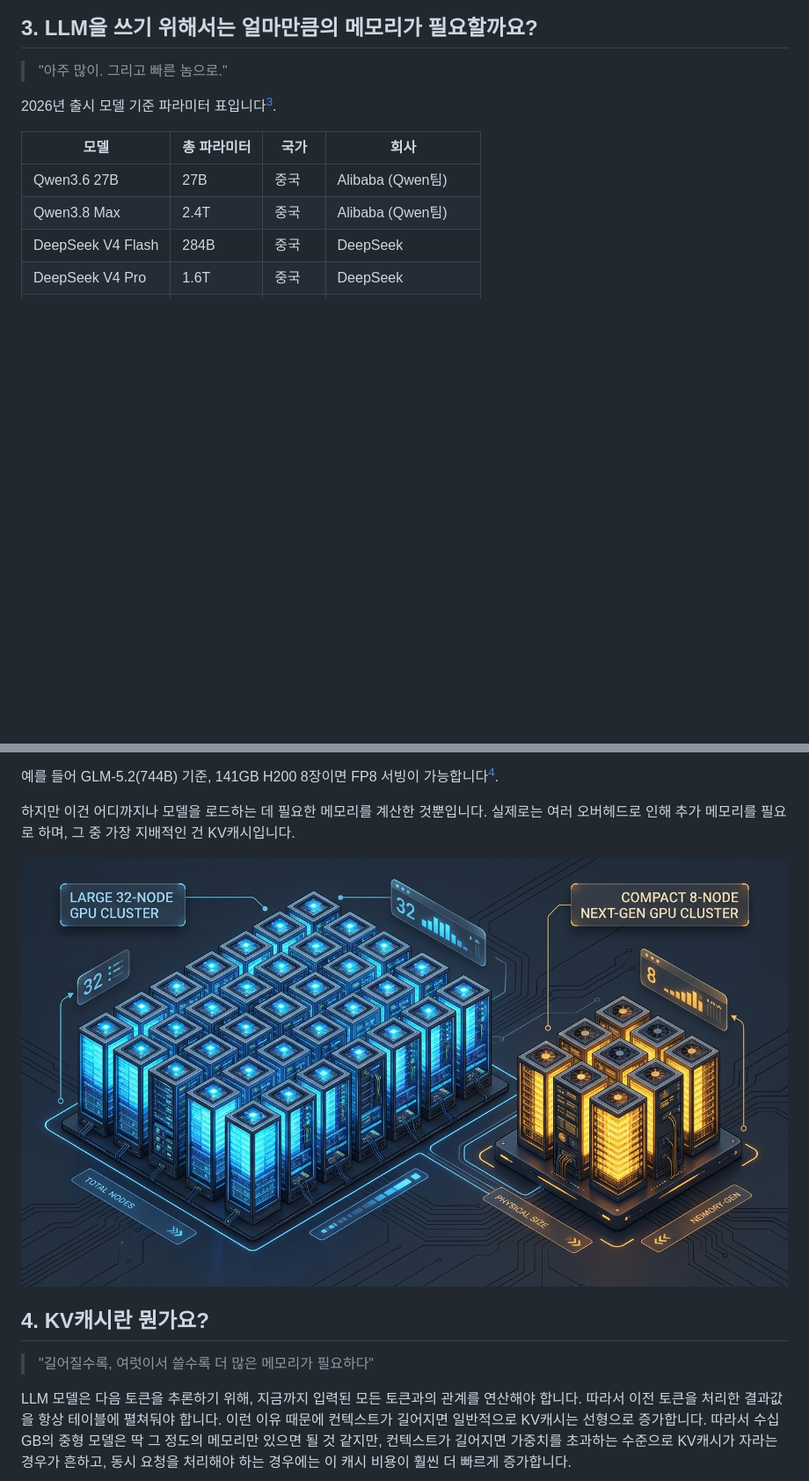
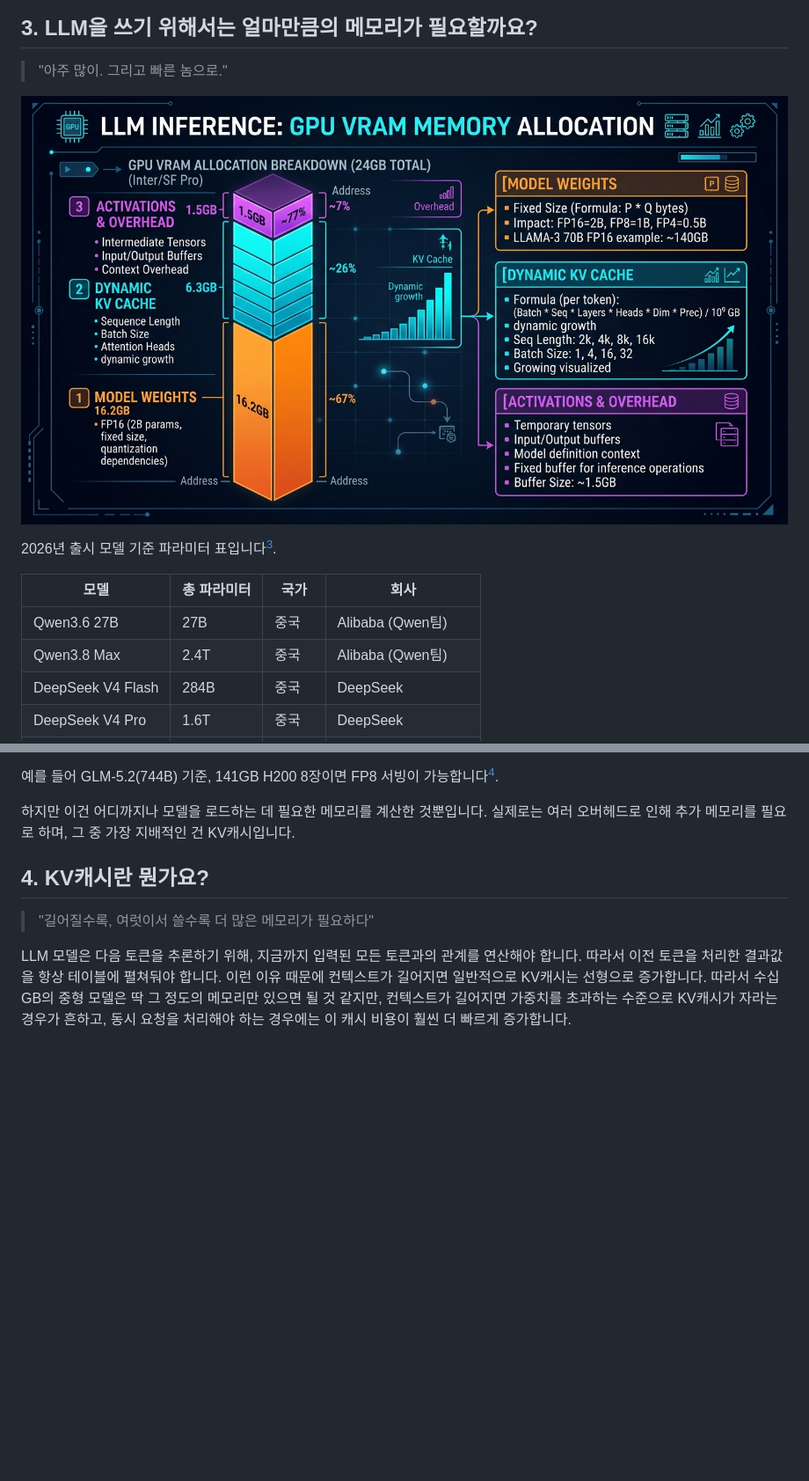
Before and after one commit to hojin12312/compute-resource, a Markdown page: README.md, 2 parts joined by grey strips. Shown: that part at 88% size. Drawn GitHub-style; pictures changed too: assets/vram_memory_breakdown.jpg (added); blank space fills up the shorter version.

Commit message:
docs: add GPU VRAM breakdown diagram to section 3 and update reference

```diff
--- a/README.md
+++ b/README.md
@@ -93,6 +93,8 @@ Moonshot 블로그와 커뮤니티 분석을 기준으로 정리했습니다.
 
 > "아주 많이. 그리고 빠른 놈으로."
 
+![GPU VRAM 메모리 구성요소 및 할당 구조](./assets/vram_memory_breakdown.jpg)
+
 2026년 출시 모델 기준 파라미터 표입니다[^model-table].
 
 | 모델 | 총 파라미터 | 국가 | 회사 |
@@ -128,8 +130,6 @@ Moonshot 블로그와 커뮤니티 분석을 기준으로 정리했습니다.
 하지만 이건 어디까지나 모델을 로드하는 데 필요한 메모리를 계산한 것뿐입니다.
 실제로는 여러 오버헤드로 인해 추가 메모리를 필요로 하며, 그 중 가장
 지배적인 건 KV캐시입니다.
-
-![GPU 클러스터별 메모리 점유율 비교](./assets/memory_footprint_gpu.jpg)
 
 ## 4. KV캐시란 뭔가요?
 
```
